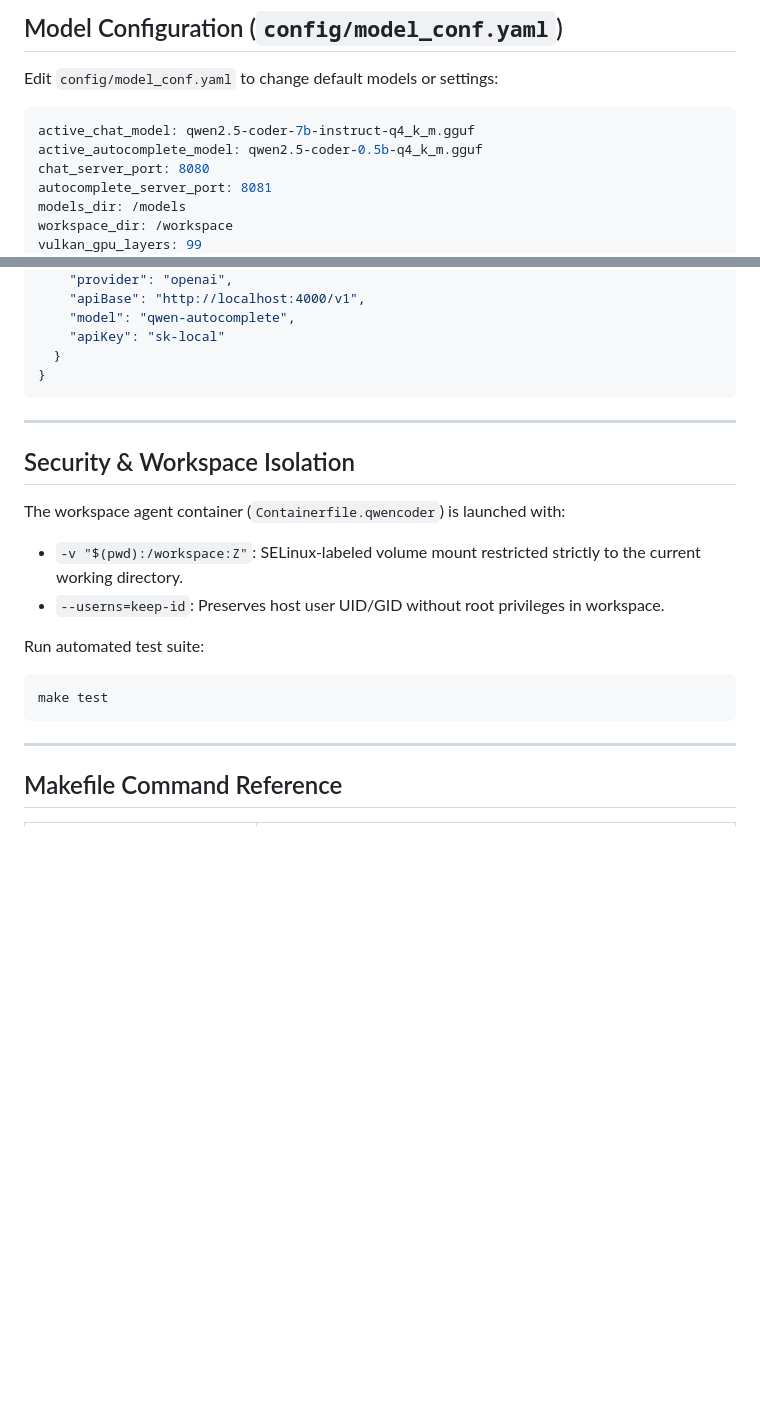
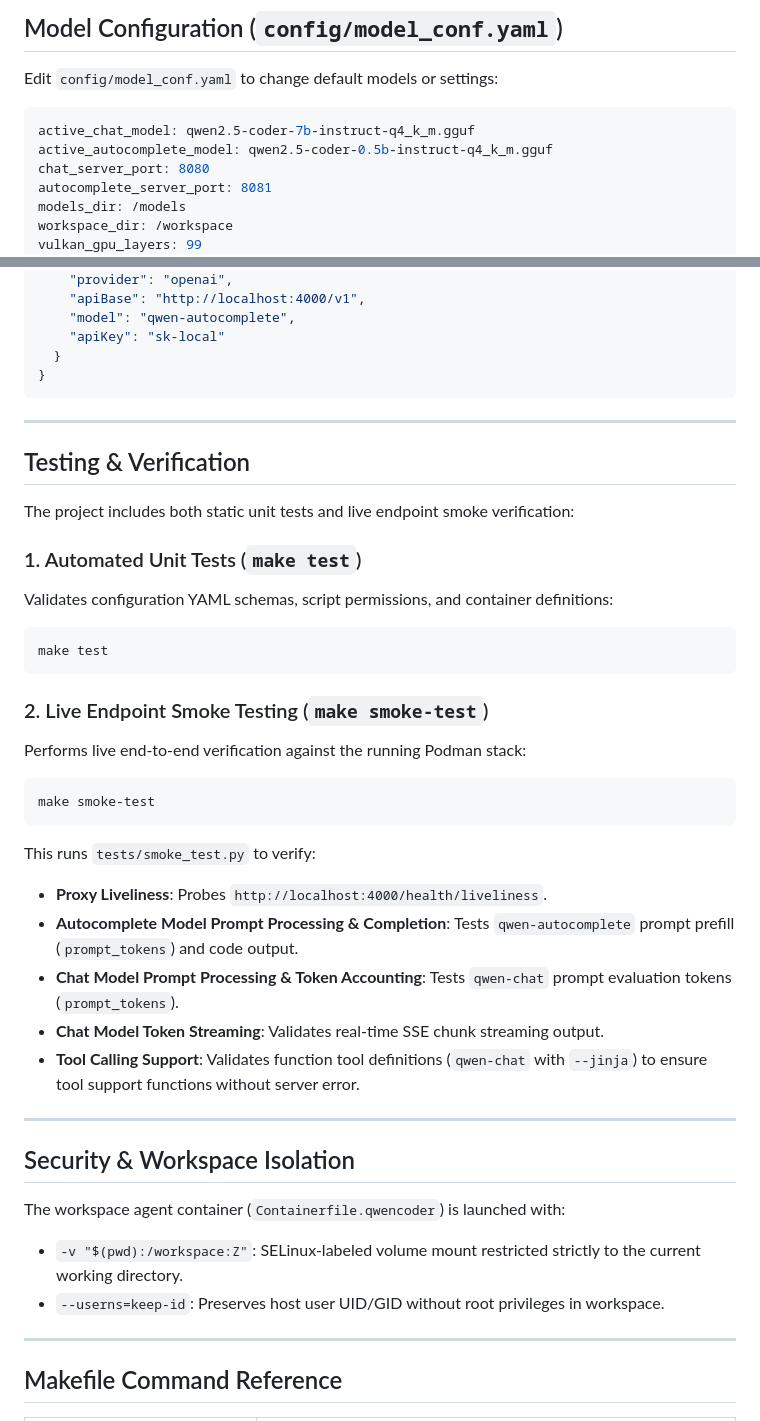
Before and after one commit to archanpaul/podllama, a Markdown page: README.md, 2 parts joined by grey strips. GitHub-like rendering; blank space fills up the shorter version.

Commit message:
docs(readme): add dedicated Testing & Verification section detailing make smoke-test

````diff
--- a/README.md
+++ b/README.md
@@ -194,7 +194,7 @@ Edit `config/model_conf.yaml` to change default models or settings:
 
 ```yaml
 active_chat_model: qwen2.5-coder-7b-instruct-q4_k_m.gguf
-active_autocomplete_model: qwen2.5-coder-0.5b-q4_k_m.gguf
+active_autocomplete_model: qwen2.5-coder-0.5b-instruct-q4_k_m.gguf
 chat_server_port: 8080
 autocomplete_server_port: 8081
 models_dir: /models
@@ -253,17 +253,36 @@ To use the local GPU-accelerated server with VS Code AI extensions:
 
 ---
 
+## Testing & Verification
+
+The project includes both static unit tests and live endpoint smoke verification:
+
+### 1. Automated Unit Tests (`make test`)
+Validates configuration YAML schemas, script permissions, and container definitions:
+```bash
+make test
+```
+
+### 2. Live Endpoint Smoke Testing (`make smoke-test`)
+Performs live end-to-end verification against the running Podman stack:
+```bash
+make smoke-test
+```
+
+This runs `tests/smoke_test.py` to verify:
+- **Proxy Liveliness**: Probes `http://localhost:4000/health/liveliness`.
+- **Autocomplete Model Prompt Processing & Completion**: Tests `qwen-autocomplete` prompt prefill (`prompt_tokens`) and code output.
+- **Chat Model Prompt Processing & Token Accounting**: Tests `qwen-chat` prompt evaluation tokens (`prompt_tokens`).
+- **Chat Model Token Streaming**: Validates real-time SSE chunk streaming output.
+- **Tool Calling Support**: Validates function tool definitions (`qwen-chat` with `--jinja`) to ensure tool support functions without server error.
+
+---
+
 ## Security & Workspace Isolation
 
 The workspace agent container (`Containerfile.qwencoder`) is launched with:
 - `-v "$(pwd):/workspace:Z"`: SELinux-labeled volume mount restricted strictly to the current working directory.
 - `--userns=keep-id`: Preserves host user UID/GID without root privileges in workspace.
-
-Run automated test suite:
-
-```bash
-make test
-```
 
 ---
 
````
